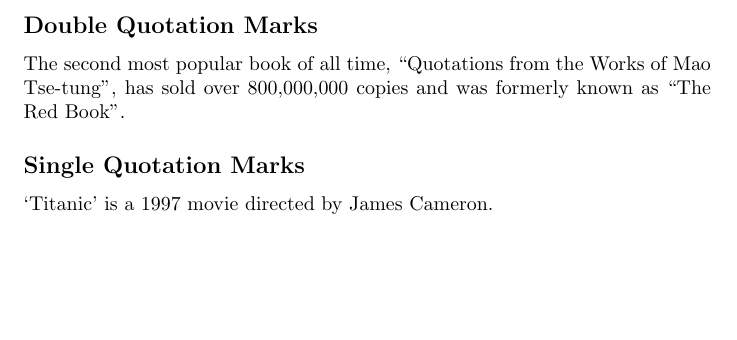
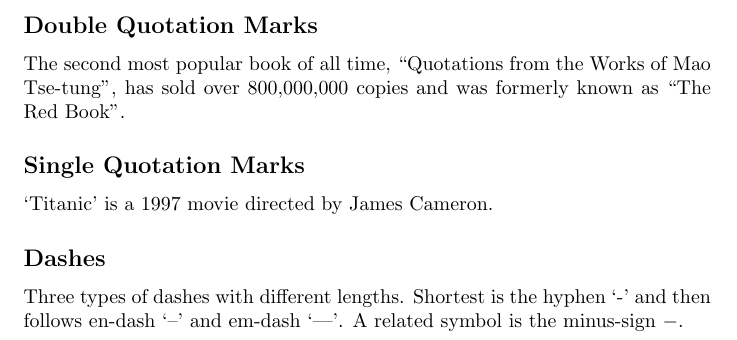
Before and after one commit to HenrikSamuelsson/LATEX-in-157-minutes, a LaTeX problem sheet (Examples/Section_02_04/Special Characters and Symbols.tex): part of the page, cut so that both start at the same text, the shorter picture padded with empty space. Compiled offline with pdfLaTeX.

Commit message:
Adds sections about dashes.

```diff
--- a/Examples/Section_02_04/Special Characters and Symbols.tex
+++ b/Examples/Section_02_04/Special Characters and Symbols.tex
@@ -6,4 +6,8 @@
 
 \subsection*{Single Quotation Marks}
 `Titanic' is a 1997 movie directed by James Cameron.
+
+\subsection*{Dashes}
+Three types of dashes with different lengths. Shortest is the hyphen `-' and then follows en-dash `--' and em-dash `---'. A related symbol is the minus-sign $-$.
+
 \end{document}
```
Also changed, not shown: Examples/Section_02_04/Special Characters and Symbols.pdf.
